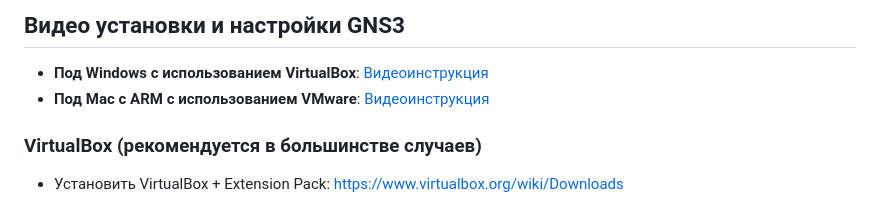
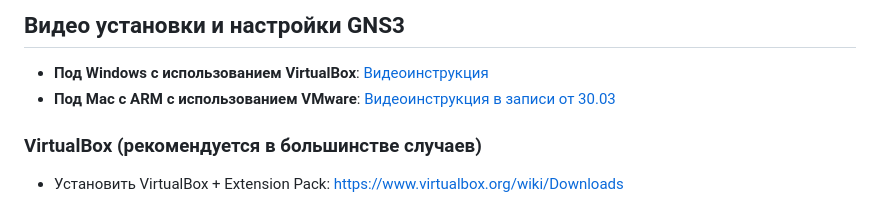
Before and after one commit to tna0y/course-networks, a Markdown page: seminars/9_gns3/README.md, the part around the change. GitHub-like rendering.

Commit message:
description clarified

```diff
--- a/seminars/9_gns3/README.md
+++ b/seminars/9_gns3/README.md
@@ -14,7 +14,7 @@ GNS3 состоит из двух компонентов: GNS3 GUI и GNS3 Serve
 ## Видео установки и настройки GNS3
 
 - **Под Windows с использованием VirtualBox**: [Видеоинструкция](https://www.youtube.com/watch?v=rC5yVrSa7-U&list=PLHVUfYYv0xkkWgyC962qJsEISPmUhq0aB&index=23)
-- **Под Mac с ARM с использованием VMware**: [Видеоинструкция](https://drive.google.com/drive/folders/1tIYZECWyk3lb8QuLyPqUZmWRBcgGDNJJ)
+- **Под Mac с ARM с использованием VMware**: [Видеоинструкция в записи от 30.03](https://drive.google.com/drive/folders/1tIYZECWyk3lb8QuLyPqUZmWRBcgGDNJJ)
 
 ### VirtualBox (рекомендуется в большинстве случаев)
 
```
